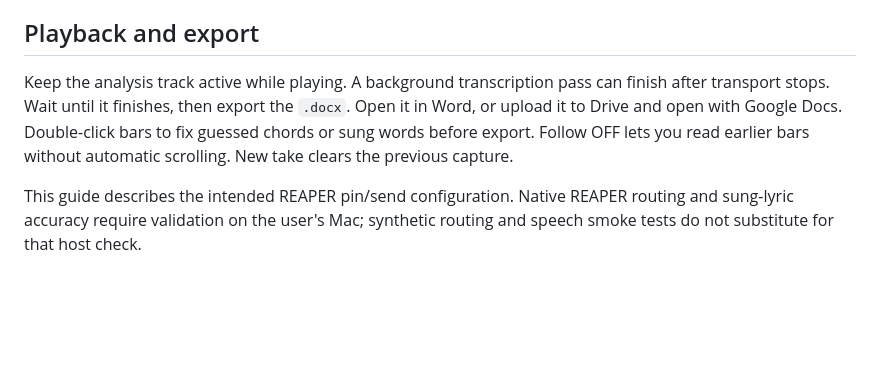
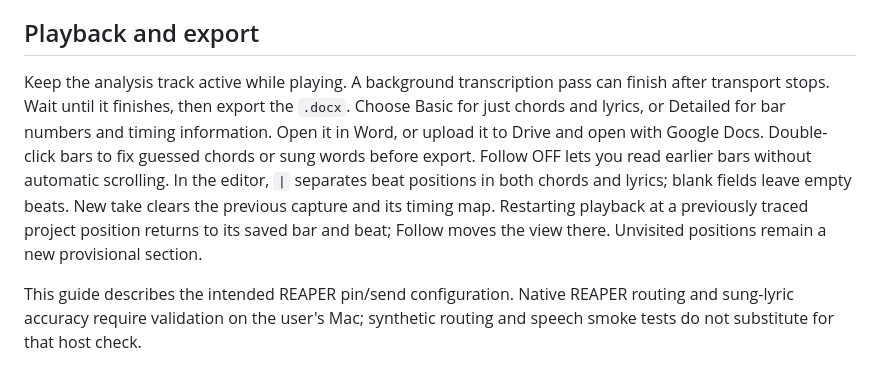
Before and after one commit to johandoornenbal/textAndChordTracer, a Markdown page: docs/REAPER.md, the part around the change. GitHub-like rendering; blank space fills up the shorter version.

```diff
--- a/docs/REAPER.md
+++ b/docs/REAPER.md
@@ -53,10 +53,14 @@ If they play different voicings or substitutions, audition one at a time.
 ## Playback and export
 
 Keep the analysis track active while playing. A background transcription pass can
-finish after transport stops. Wait until it finishes, then export the `.docx`.
+finish after transport stops. Wait until it finishes, then export the `.docx`. Choose Basic for just chords and lyrics, or Detailed
+for bar numbers and timing information.
 Open it in Word, or upload it to Drive and open with Google Docs. Double-click
 bars to fix guessed chords or sung words before export. Follow OFF lets you read
-earlier bars without automatic scrolling. New take clears the previous capture.
+earlier bars without automatic scrolling. In the editor, `|` separates beat
+positions in both chords and lyrics; blank fields leave empty beats. New take clears the previous capture and its timing map. Restarting playback at
+a previously traced project position returns to its saved bar and beat; Follow
+moves the view there. Unvisited positions remain a new provisional section.
 
 This guide describes the intended REAPER pin/send configuration. Native REAPER
 routing and sung-lyric accuracy require validation on the user's Mac; synthetic
```
Also changed, not shown: README.md (+24 -2 lines), docs/ui-preview.png, 9 other files.
